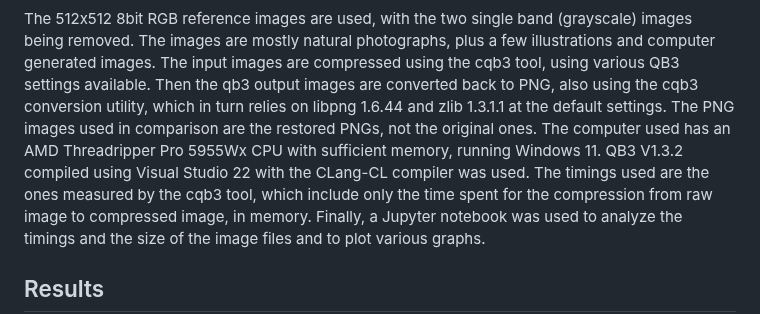
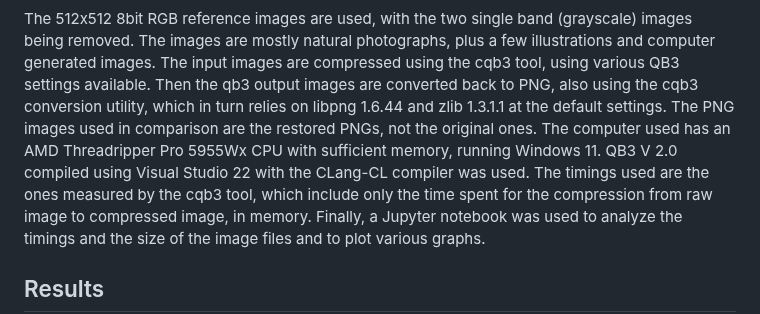
Before and after one commit to lucianpls/QB3, a Markdown page: performance/performance.md, the part around the change. Drawn GitHub-style.

```diff
--- a/performance/performance.md
+++ b/performance/performance.md
@@ -34,7 +34,7 @@ Then the qb3 output images are converted back to PNG, also using the cqb3 conver
 relies on libpng 1.6.44 and zlib 1.3.1.1 at the default settings. The PNG images used in comparison are the
 restored PNGs, not the original ones.
 The computer used has an AMD Threadripper Pro 5955Wx CPU with sufficient memory, running Windows 11.
-QB3 V1.3.2 compiled using Visual Studio 22 with the CLang-CL compiler was used. The timings used are the ones
+QB3 V 2.0 compiled using Visual Studio 22 with the CLang-CL compiler was used. The timings used are the ones
 measured by the cqb3 tool, which include only the time spent for the compression from raw image to compressed
 image, in memory. Finally, a Jupyter notebook was used to analyze the timings and the size of the image
 files and to plot various graphs.
```
